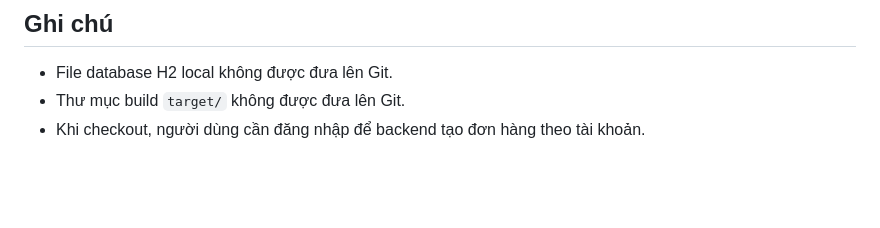
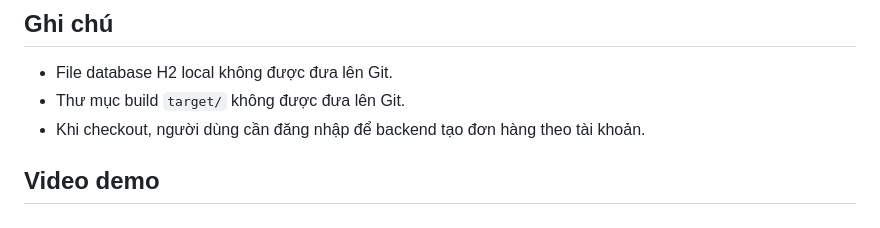
Before and after one commit to phonght64cntt-clc/ThiCuoiKy, a Markdown page: README.md, the part around the change. GitHub-like rendering; blank space fills up the shorter version.

```diff
--- a/README.md
+++ b/README.md
@@ -160,3 +160,5 @@ BAKE/img/products
 - File database H2 local không được đưa lên Git.
 - Thư mục build `target/` không được đưa lên Git.
 - Khi checkout, người dùng cần đăng nhập để backend tạo đơn hàng theo tài khoản.
+
+## Video demo
```
